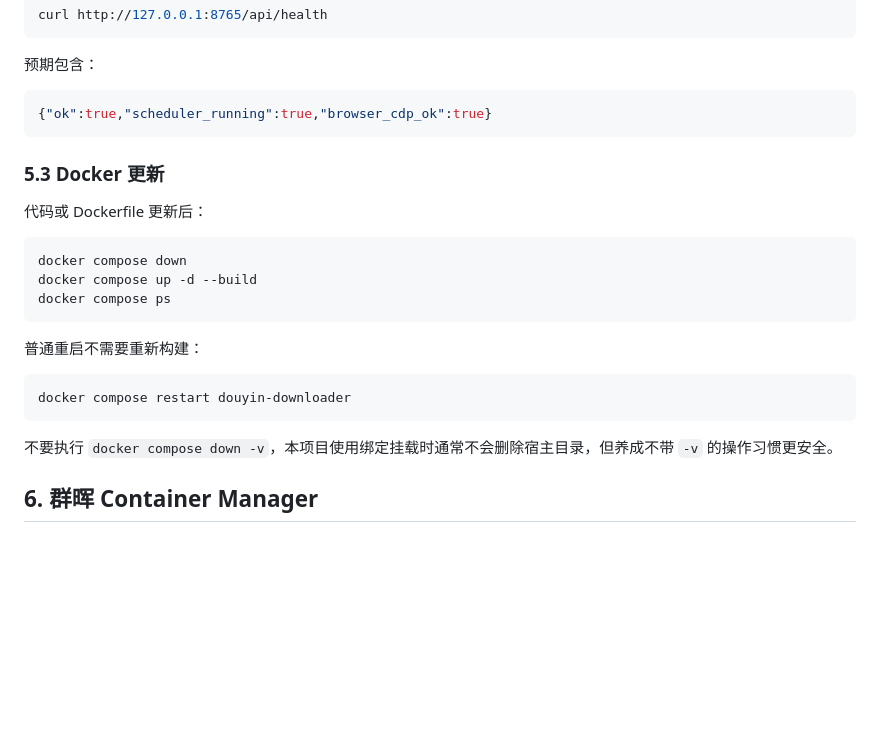
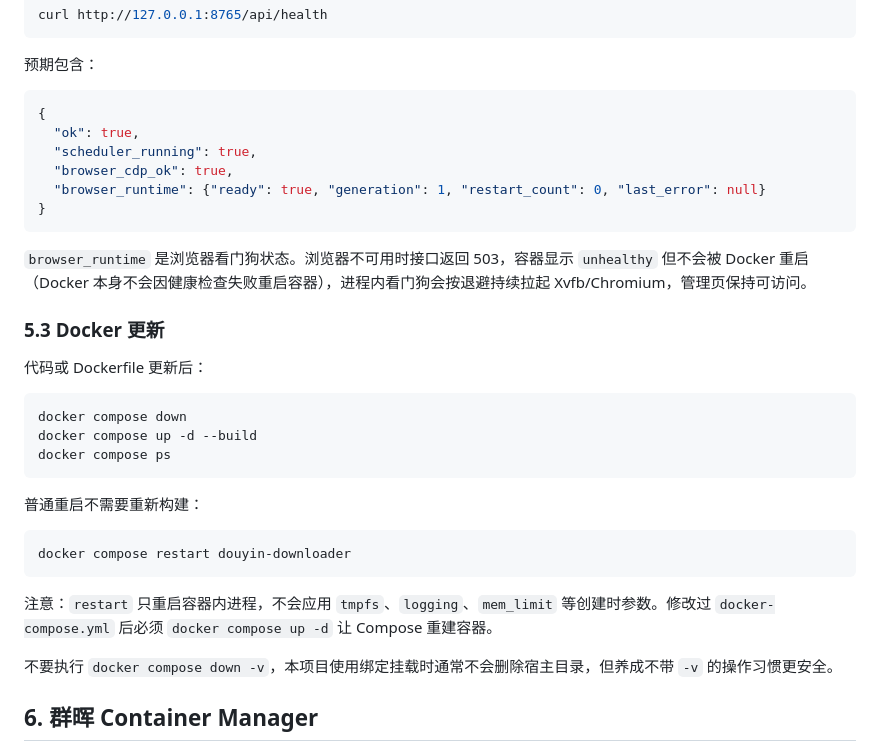
Before and after one commit to QwQPoP1234567/douyin-downloader, a Markdown page: docs/DEPLOYMENT.md, the part around the change. Rendered like a GitHub page; blank space fills up the shorter version.

````diff
--- a/docs/DEPLOYMENT.md
+++ b/docs/DEPLOYMENT.md
@@ -189,8 +189,15 @@ curl http://127.0.0.1:8765/api/health
 预期包含：
 
 ```json
-{"ok":true,"scheduler_running":true,"browser_cdp_ok":true}
+{
+  "ok": true,
+  "scheduler_running": true,
+  "browser_cdp_ok": true,
+  "browser_runtime": {"ready": true, "generation": 1, "restart_count": 0, "last_error": null}
+}
 ```
+
+`browser_runtime` 是浏览器看门狗状态。浏览器不可用时接口返回 503，容器显示 `unhealthy` 但不会被 Docker 重启（Docker 本身不会因健康检查失败重启容器），进程内看门狗会按退避持续拉起 Xvfb/Chromium，管理页保持可访问。
 
 ### 5.3 Docker 更新
 
@@ -207,6 +214,8 @@ docker compose ps
 ```bash
 docker compose restart douyin-downloader
 ```
+
+注意：`restart` 只重启容器内进程，不会应用 `tmpfs`、`logging`、`mem_limit` 等创建时参数。修改过 `docker-compose.yml` 后必须 `docker compose up -d` 让 Compose 重建容器。
 
 不要执行 `docker compose down -v`，本项目使用绑定挂载时通常不会删除宿主目录，但养成不带 `-v` 的操作习惯更安全。
 
````
Also changed, not shown: docs/LINUX_DOCKER_GUIDE.md (+14 -1 lines).
